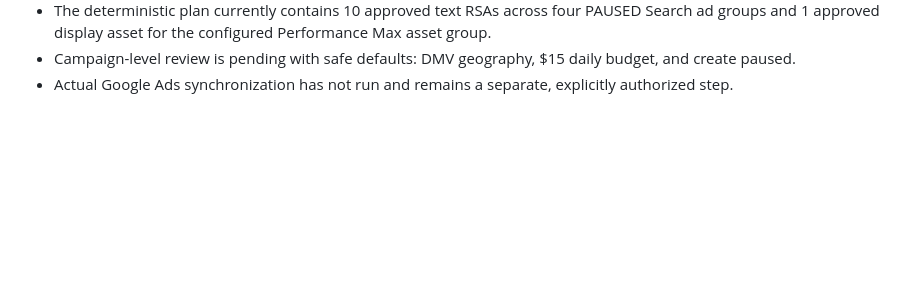
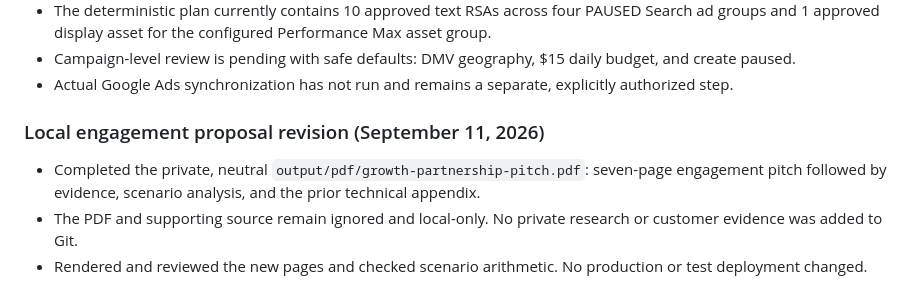
Before and after one commit to natemcguire/eastbayprojects, a Markdown page: CURRENT_STATUS.md, the part around the change. Drawn GitHub-style; blank space fills up the shorter version.

Commit message:
Record completed local engagement pitch revision

```diff
--- a/CURRENT_STATUS.md
+++ b/CURRENT_STATUS.md
@@ -258,3 +258,9 @@ fake interface text, generic AI office scenes, compliance claims, and unrelated
 - Campaign-level review is pending with safe defaults: DMV geography, $15 daily budget, and
   create paused.
 - Actual Google Ads synchronization has not run and remains a separate, explicitly authorized step.
+
+### Local engagement proposal revision (September 11, 2026)
+
+- Completed the private, neutral `output/pdf/growth-partnership-pitch.pdf`: seven-page engagement pitch followed by evidence, scenario analysis, and the prior technical appendix.
+- The PDF and supporting source remain ignored and local-only. No private research or customer evidence was added to Git.
+- Rendered and reviewed the new pages and checked scenario arithmetic. No production or test deployment changed.
```
